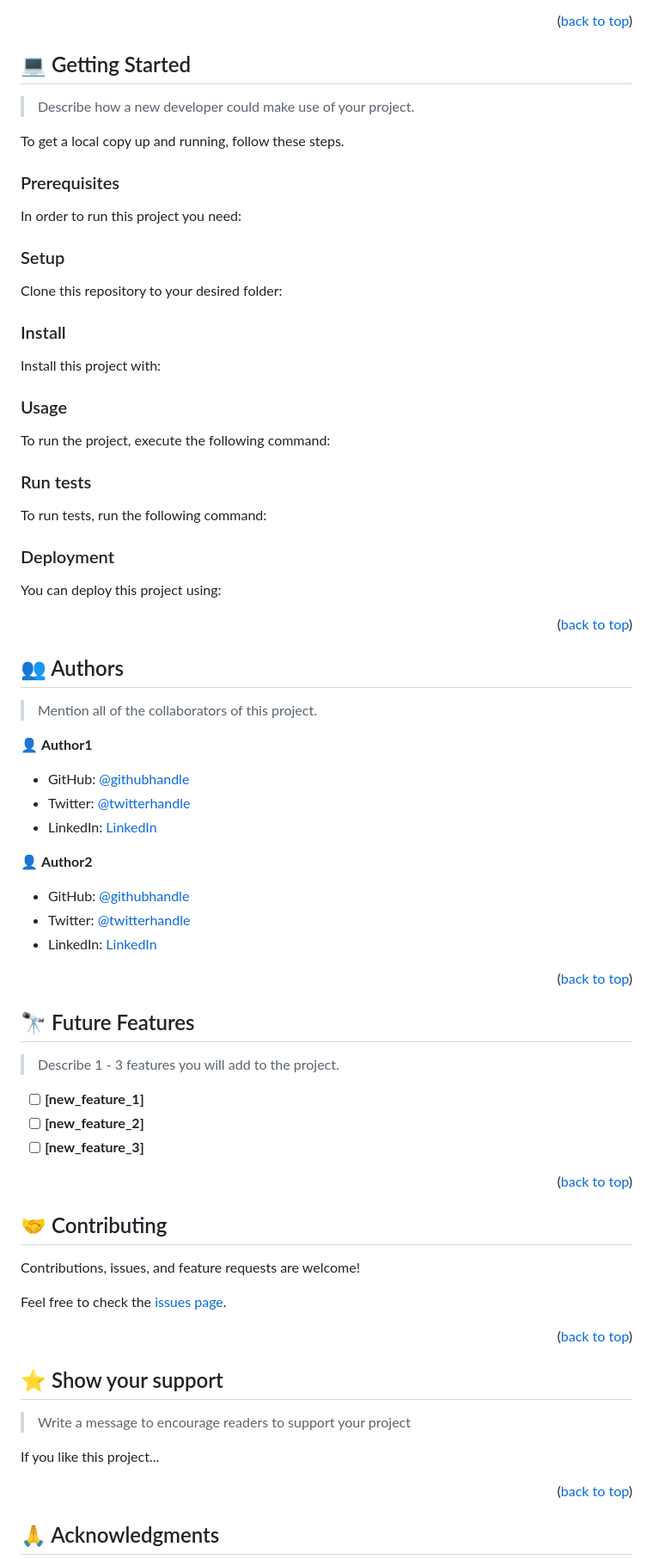
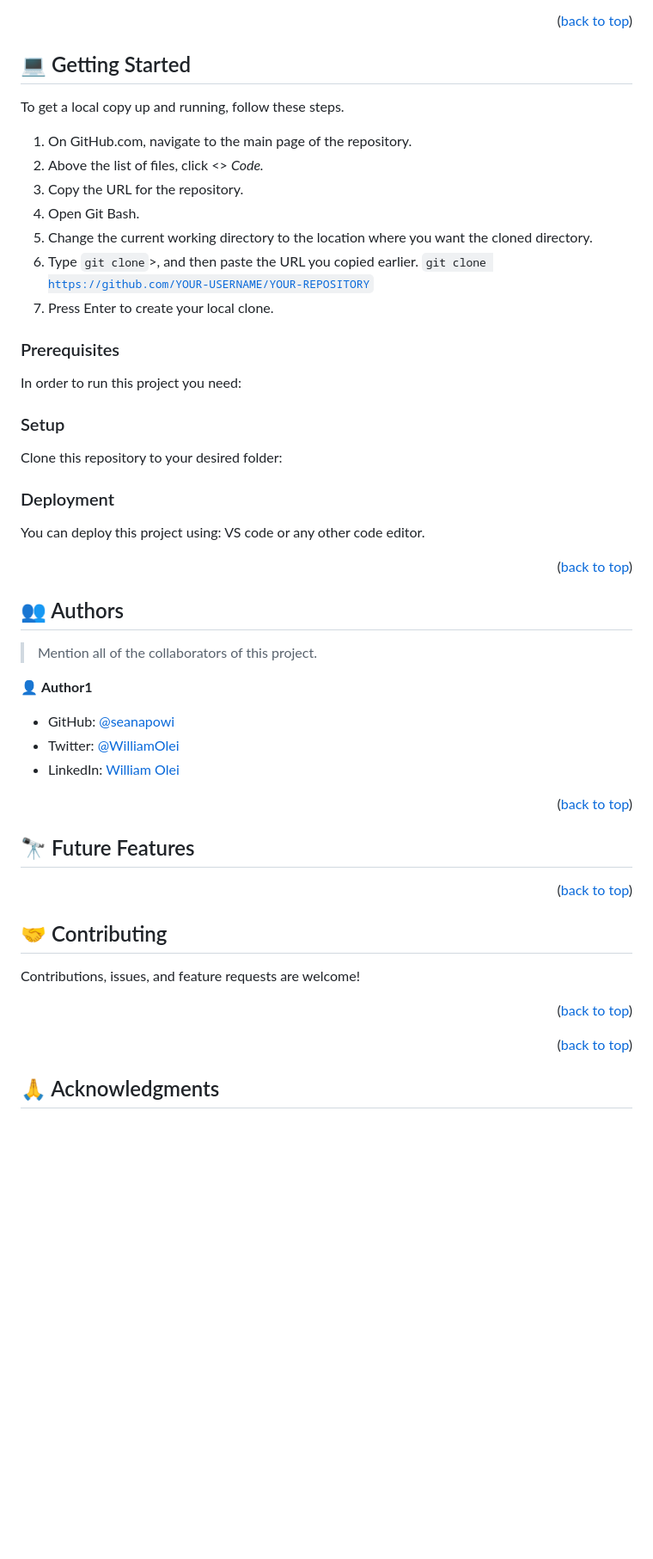
Before and after one commit to seanapowi/Microverse-Student-Project-1, a Markdown page: README.md, the part around one of its changes. Shown at 86% size. Drawn GitHub-style; blank space fills up the shorter version.

Commit message:
Create a readme file and License file

````diff
--- a/README.md
+++ b/README.md
@@ -124,10 +106,17 @@ For more information on the importance of a professional README for your reposit
 
 ## 💻 Getting Started <a name="getting-started"></a>
 
-> Describe how a new developer could make use of your project.
 
 To get a local copy up and running, follow these steps.
 
+1. On GitHub.com, navigate to the main page of the repository.
+2. Above the list of files, click <> <em>Code.</em>
+3. Copy the URL for the repository.
+4. Open Git Bash.
+5. Change the current working directory to the location where you want the cloned directory.
+6. Type <code>git clone</code>>, and then paste the URL you copied earlier.
+    <code>git clone https://github.com/YOUR-USERNAME/YOUR-REPOSITORY</code>
+7. Press Enter to create your local clone.
 ### Prerequisites
 
 In order to run this project you need:
@@ -144,63 +133,9 @@ Example command:
 
 Clone this repository to your desired folder:
 
-<!--
-Example commands:
-
-```sh
-  cd my-folder
-  git clone git@github.com:myaccount/my-project.git
-```
---->
-
-### Install
-
-Install this project with:
-
-<!--
-Example command:
-
-```sh
-  cd my-project
-  gem install
-```
---->
-
-### Usage
-
-To run the project, execute the following command:
-
-<!--
-Example command:
-
-```sh
-  rails server
-```
---->
-
-### Run tests
-
-To run tests, run the following command:
-
-<!--
-Example command:
-
-```sh
-  bin/rails test test/models/article_test.rb
-```
---->
-
 ### Deployment
 
-You can deploy this project using:
-
-<!--
-Example:
-
-```sh
-
-```
- -->
+You can deploy this project using: VS code or any other code editor.
 
 <p align="right">(<a href="#readme-top">back to top</a>)</p>
 
@@ -212,27 +147,15 @@ Example:
 
 👤 **Author1**
 
-- GitHub: [@githubhandle](https://github.com/githubhandle)
-- Twitter: [@twitterhandle](https://twitter.com/twitterhandle)
-- LinkedIn: [LinkedIn](https://linkedin.com/in/linkedinhandle)
-
-👤 **Author2**
-
-- GitHub: [@githubhandle](https://github.com/githubhandle)
-- Twitter: [@twitterhandle](https://twitter.com/twitterhandle)
-- LinkedIn: [LinkedIn](https://linkedin.com/in/linkedinhandle)
+- GitHub: [@seanapowi](https://github.com/seanapowi)
+- Twitter: [@WilliamOlei](https://twitter.com/Williamolei)
+- LinkedIn: [William Olei](https://www.linkedin.com/in/)
 
 <p align="right">(<a href="#readme-top">back to top</a>)</p>
 
 <!-- FUTURE FEATURES -->
 
 ## 🔭 Future Features <a name="future-features"></a>
-
-> Describe 1 - 3 features you will add to the project.
-
-- [ ] **[new_feature_1]**
-- [ ] **[new_feature_2]**
-- [ ] **[new_feature_3]**
 
 <p align="right">(<a href="#readme-top">back to top</a>)</p>
 
@@ -242,17 +165,11 @@ Example:
 
 Contributions, issues, and feature requests are welcome!
 
-Feel free to check the [issues page](../../issues/).
 
 <p align="right">(<a href="#readme-top">back to top</a>)</p>
 
 <!-- SUPPORT -->
 
-## ⭐️ Show your support <a name="support"></a>
-
-> Write a message to encourage readers to support your project
-
-If you like this project...
 
 <p align="right">(<a href="#readme-top">back to top</a>)</p>
 
````
Also changed, not shown: other parts of README.md (+9 -32 lines).
